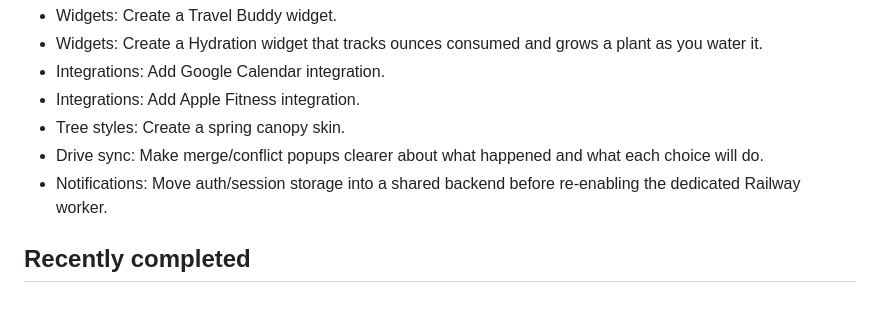
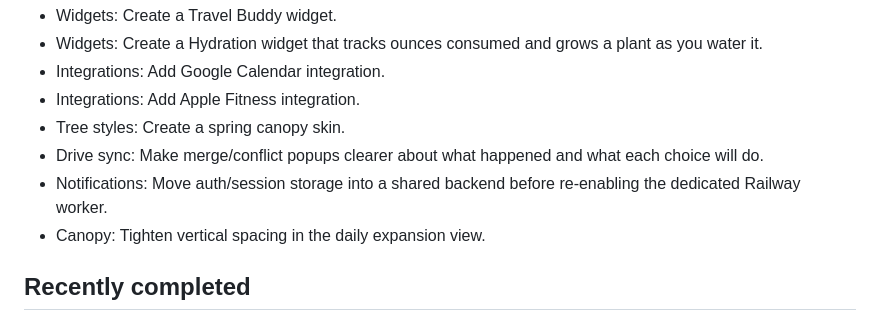
Before and after one commit to lightbeamsoup/lightbeamsoup.github.io, a Markdown page: TODO.md, the part around the change. GitHub-like rendering.

Commit message:
Add daily expansion spacing TODO

```diff
--- a/TODO.md
+++ b/TODO.md
@@ -9,6 +9,7 @@
 - Tree styles: Create a spring canopy skin.
 - Drive sync: Make merge/conflict popups clearer about what happened and what each choice will do.
 - Notifications: Move auth/session storage into a shared backend before re-enabling the dedicated Railway worker.
+- Canopy: Tighten vertical spacing in the daily expansion view.
 
 ## Recently completed
 
```
